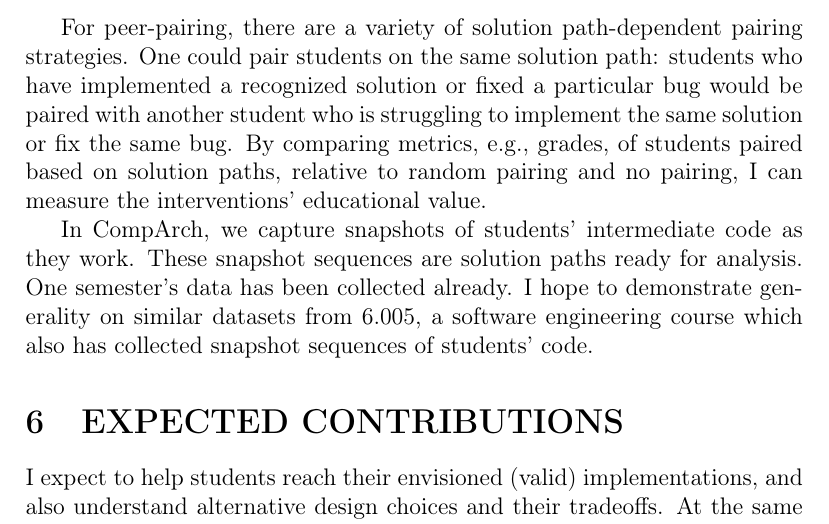
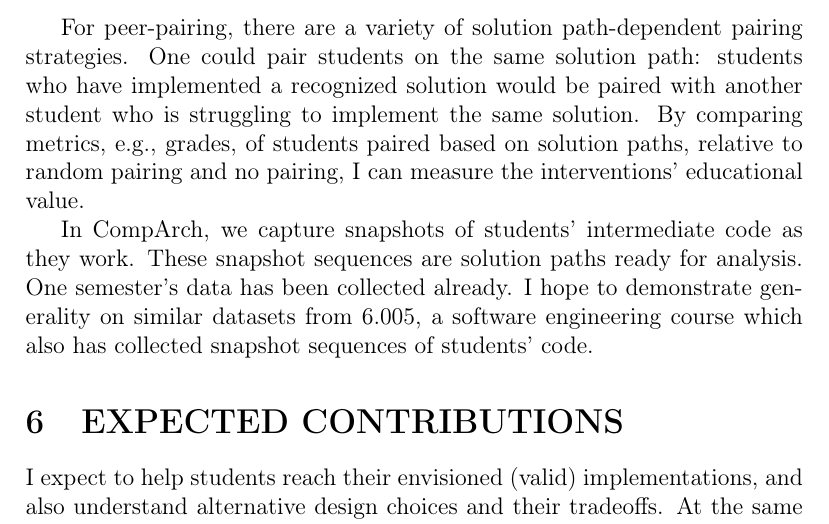
Before and after one commit to eglassman/writing, a LaTeX paper (icer27-glassman.tex): part of page 5 of 6, cut so that both start at the same text. Compiled offline with pdfLaTeX.

Commit message:
got rid of bug fixing

```diff
--- a/icer27-glassman.tex
+++ b/icer27-glassman.tex
@@ -134,7 +134,7 @@ There are three main variables within this thesis. The first is context, as in w
 
 I will design an interactive data visualization environment for teaching staff. By interacting with representations of many student solutions at once, staff can visually identify and investigate patterns. If staff independently find similarly meaningful, persistent patterns in their students' solutions using the tool, I will consider it a success.
 
-For peer-pairing, there are a variety of solution path-dependent pairing strategies. One could pair students on the same solution path: students who have implemented a recognized solution or fixed a particular bug would be paired with another student who is struggling to implement the same solution or fix the same bug. By comparing metrics, e.g., grades, of students paired based on solution paths, relative to random pairing and no pairing, I can measure the interventions' educational value.
+For peer-pairing, there are a variety of solution path-dependent pairing strategies. One could pair students on the same solution path: students who have implemented a recognized solution would be paired with another student who is struggling to implement the same solution. By comparing metrics, e.g., grades, of students paired based on solution paths, relative to random pairing and no pairing, I can measure the interventions' educational value.
 
 % The learning, satisfaction, and perception of self-efficacy gains associated with these pairing strategies can be tested in a study deployed within a residential or online engineering class, after integrating the existing question-and-answer/discussion forum with the learning management system that keeps track of each student's solution paths.
 
```
